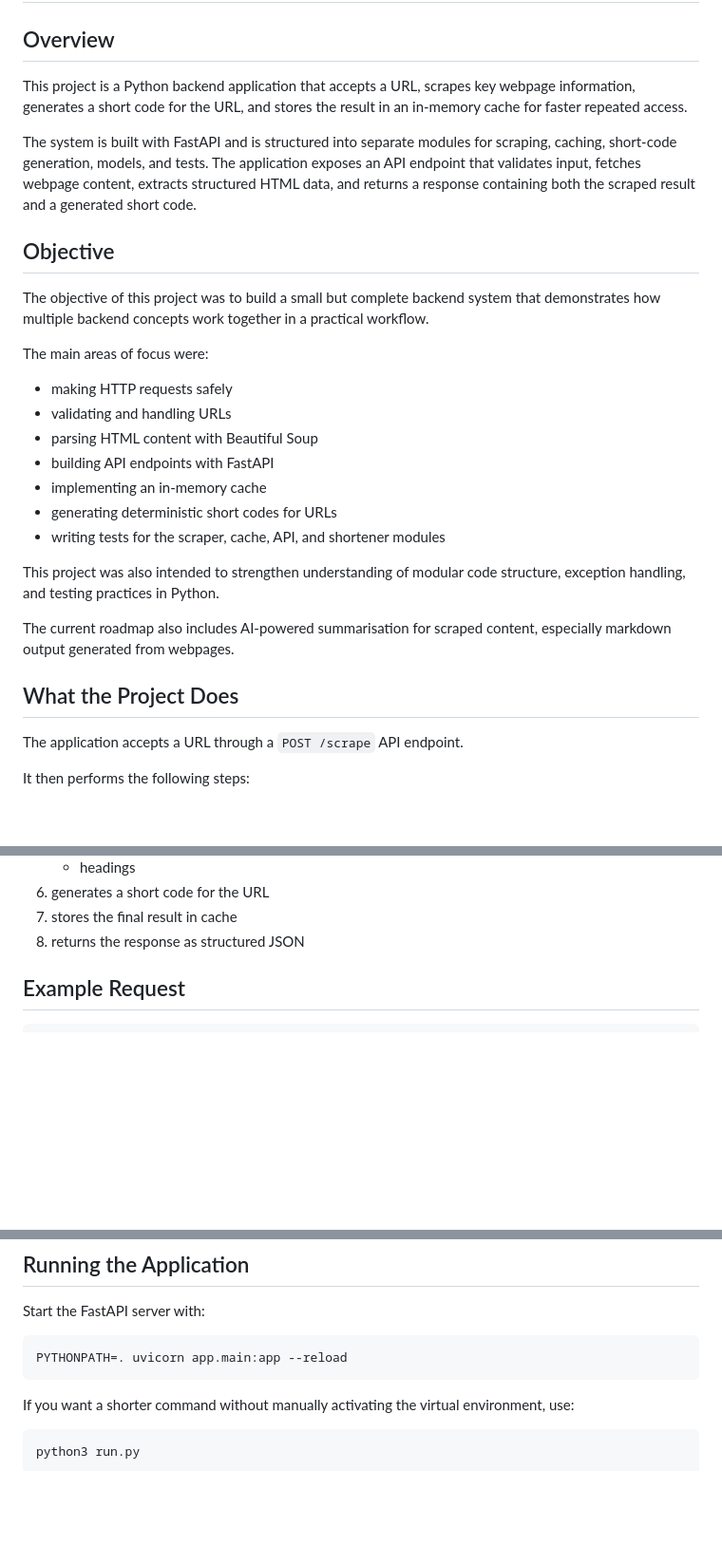
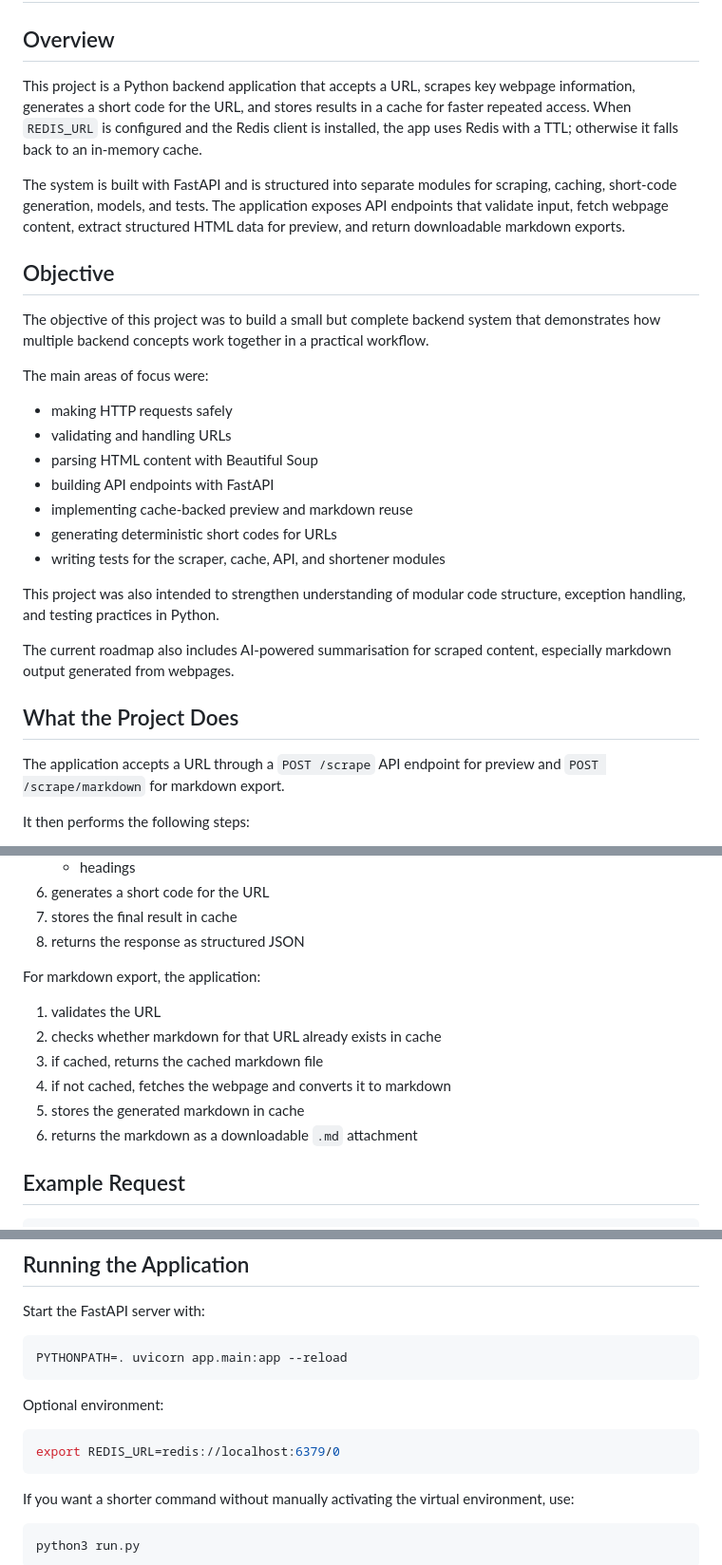
Before and after one commit to Srijan1683/web-scraper-cache-shortener, a Markdown page: README.md, 3 parts joined by grey strips. Shown at 95% size. GitHub-like rendering; blank space fills up the shorter version.

Commit message:
docs: update README and PROJECT_PIPELINE

````diff
--- a/README.md
+++ b/README.md
@@ -2,9 +2,9 @@
 
 ## Overview
 
-This project is a Python backend application that accepts a URL, scrapes key webpage information, generates a short code for the URL, and stores the result in an in-memory cache for faster repeated access.
+This project is a Python backend application that accepts a URL, scrapes key webpage information, generates a short code for the URL, and stores results in a cache for faster repeated access. When `REDIS_URL` is configured and the Redis client is installed, the app uses Redis with a TTL; otherwise it falls back to an in-memory cache.
 
-The system is built with FastAPI and is structured into separate modules for scraping, caching, short-code generation, models, and tests. The application exposes an API endpoint that validates input, fetches webpage content, extracts structured HTML data, and returns a response containing both the scraped result and a generated short code.
+The system is built with FastAPI and is structured into separate modules for scraping, caching, short-code generation, models, and tests. The application exposes API endpoints that validate input, fetch webpage content, extract structured HTML data for preview, and return downloadable markdown exports.
 
 ## Objective
 
@@ -16,7 +16,7 @@ The main areas of focus were:
 - validating and handling URLs
 - parsing HTML content with Beautiful Soup
 - building API endpoints with FastAPI
-- implementing an in-memory cache
+- implementing cache-backed preview and markdown reuse
 - generating deterministic short codes for URLs
 - writing tests for the scraper, cache, API, and shortener modules
 
@@ -26,7 +26,7 @@ The current roadmap also includes AI-powered summarisation for scraped content,
 
 ## What the Project Does
 
-The application accepts a URL through a `POST /scrape` API endpoint.
+The application accepts a URL through a `POST /scrape` API endpoint for preview and `POST /scrape/markdown` for markdown export.
 
 It then performs the following steps:
 
@@ -43,6 +43,15 @@ It then performs the following steps:
 6. generates a short code for the URL
 7. stores the final result in cache
 8. returns the response as structured JSON
+
+For markdown export, the application:
+
+1. validates the URL
+2. checks whether markdown for that URL already exists in cache
+3. if cached, returns the cached markdown file
+4. if not cached, fetches the webpage and converts it to markdown
+5. stores the generated markdown in cache
+6. returns the markdown as a downloadable `.md` attachment
 
 ## Example Request
 
@@ -77,6 +86,12 @@ Start the FastAPI server with:
 
 ```bash
 PYTHONPATH=. uvicorn app.main:app --reload
+```
+
+Optional environment:
+
+```bash
+export REDIS_URL=redis://localhost:6379/0
 ```
 
 If you want a shorter command without manually activating the virtual environment, use:
````
Also changed, not shown: other parts of README.md (+0 -1 lines), PROJECT_PIPELINE.md (+11 -9 lines).
